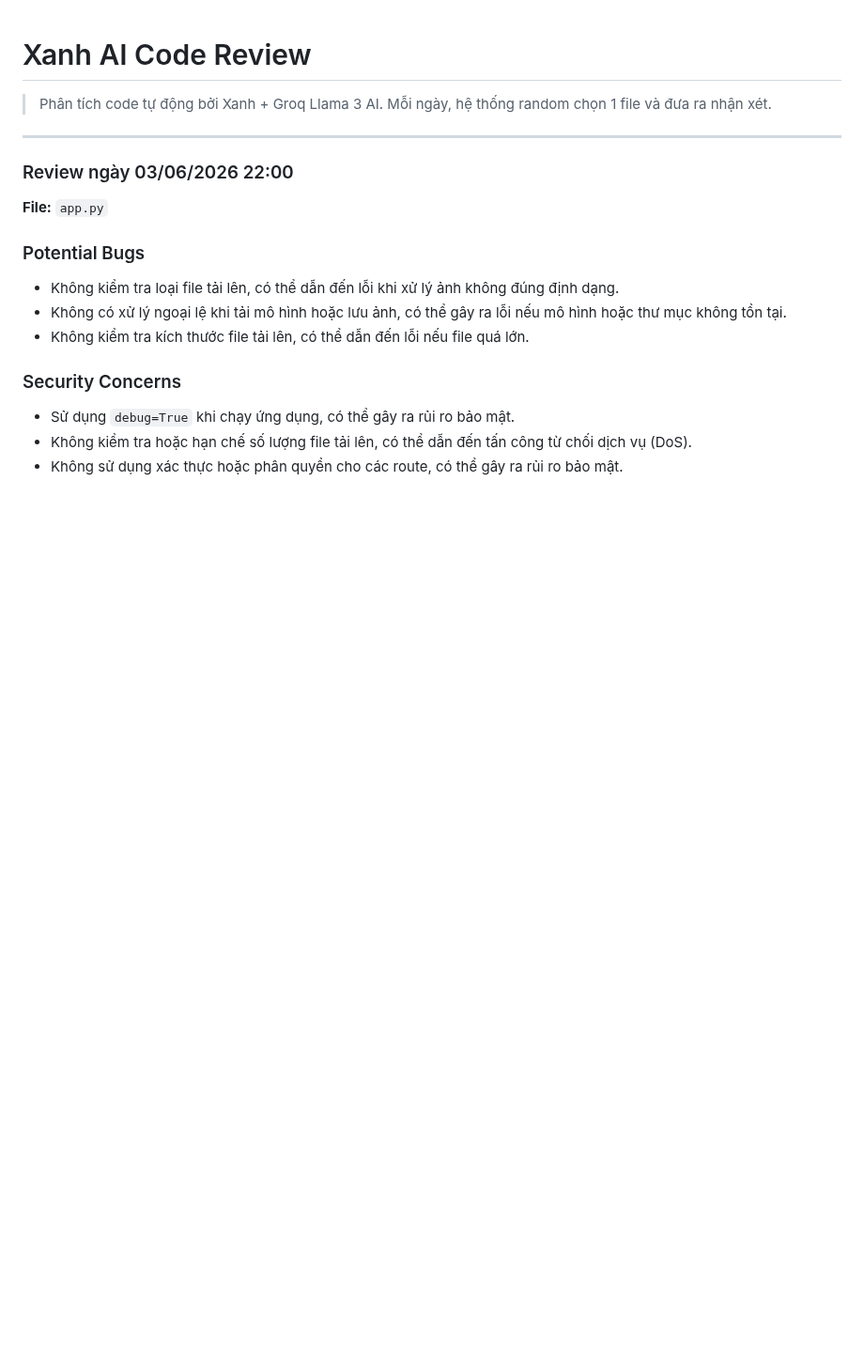
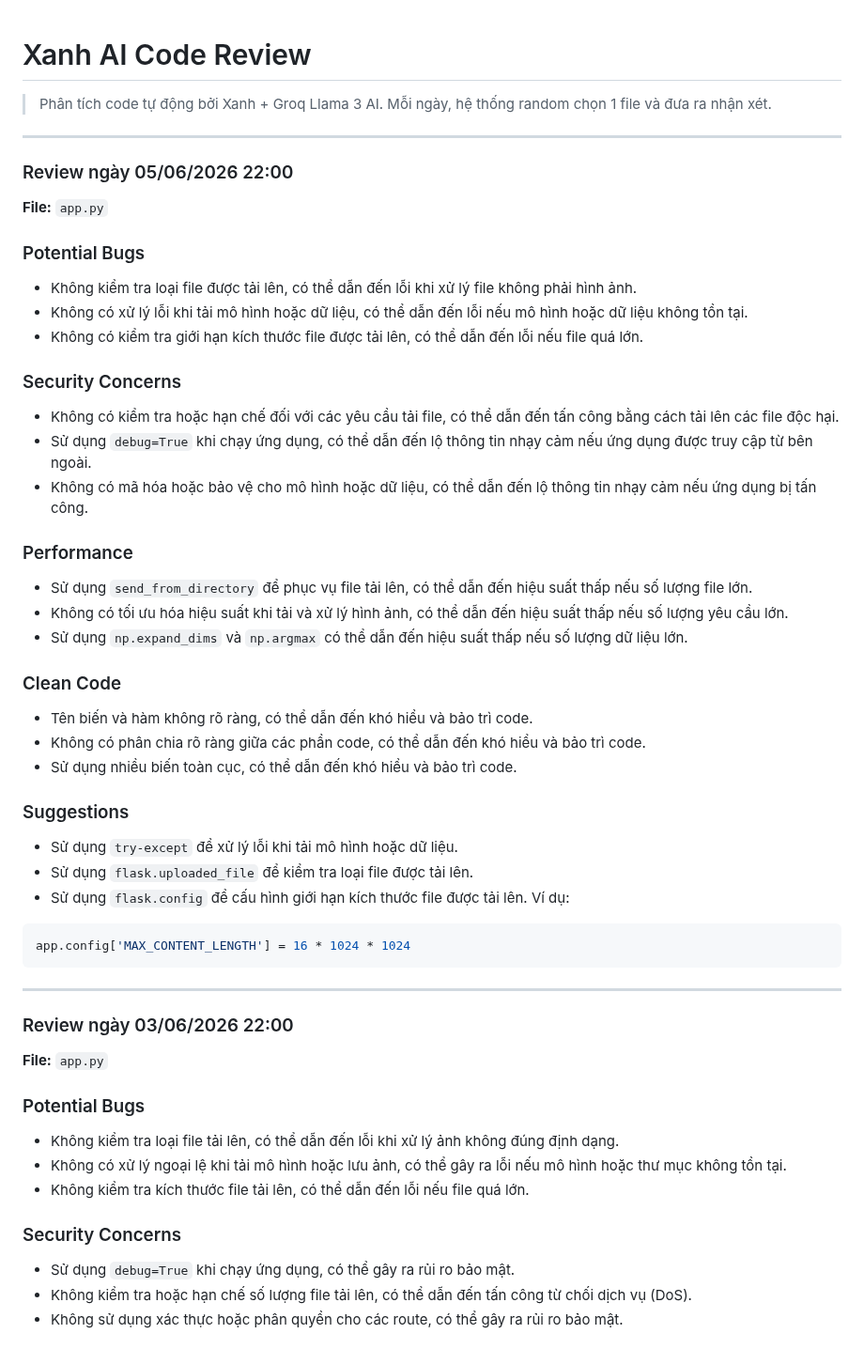
Before and after one commit to teikv/vietnamese-food-AI, a Markdown page: .xanh-review.md, the part around the change. Shown at 94% size. Drawn GitHub-style; blank space fills up the shorter version.

Commit message:
chore(ai-review): daily code structure analysis by Xanh

````diff
--- a/.xanh-review.md
+++ b/.xanh-review.md
@@ -2,6 +2,40 @@
 
 > Phân tích code tự động bởi Xanh + Groq Llama 3 AI.
 > Mỗi ngày, hệ thống random chọn 1 file và đưa ra nhận xét.
+
+---
+
+### Review ngày 05/06/2026 22:00
+
+**File:** `app.py`
+
+### Potential Bugs
+* Không kiểm tra loại file được tải lên, có thể dẫn đến lỗi khi xử lý file không phải hình ảnh.
+* Không có xử lý lỗi khi tải mô hình hoặc dữ liệu, có thể dẫn đến lỗi nếu mô hình hoặc dữ liệu không tồn tại.
+* Không có kiểm tra giới hạn kích thước file được tải lên, có thể dẫn đến lỗi nếu file quá lớn.
+
+### Security Concerns
+* Không có kiểm tra hoặc hạn chế đối với các yêu cầu tải file, có thể dẫn đến tấn công bằng cách tải lên các file độc hại.
+* Sử dụng `debug=True` khi chạy ứng dụng, có thể dẫn đến lộ thông tin nhạy cảm nếu ứng dụng được truy cập từ bên ngoài.
+* Không có mã hóa hoặc bảo vệ cho mô hình hoặc dữ liệu, có thể dẫn đến lộ thông tin nhạy cảm nếu ứng dụng bị tấn công.
+
+### Performance
+* Sử dụng `send_from_directory` để phục vụ file tải lên, có thể dẫn đến hiệu suất thấp nếu số lượng file lớn.
+* Không có tối ưu hóa hiệu suất khi tải và xử lý hình ảnh, có thể dẫn đến hiệu suất thấp nếu số lượng yêu cầu lớn.
+* Sử dụng `np.expand_dims` và `np.argmax` có thể dẫn đến hiệu suất thấp nếu số lượng dữ liệu lớn.
+
+### Clean Code
+* Tên biến và hàm không rõ ràng, có thể dẫn đến khó hiểu và bảo trì code.
+* Không có phân chia rõ ràng giữa các phần code, có thể dẫn đến khó hiểu và bảo trì code.
+* Sử dụng nhiều biến toàn cục, có thể dẫn đến khó hiểu và bảo trì code.
+
+### Suggestions
+* Sử dụng `try-except` để xử lý lỗi khi tải mô hình hoặc dữ liệu.
+* Sử dụng `flask.uploaded_file` để kiểm tra loại file được tải lên.
+* Sử dụng `flask.config` để cấu hình giới hạn kích thước file được tải lên. Ví dụ:
+```python
+app.config['MAX_CONTENT_LENGTH'] = 16 * 1024 * 1024
+```
 
 ---
 
````
